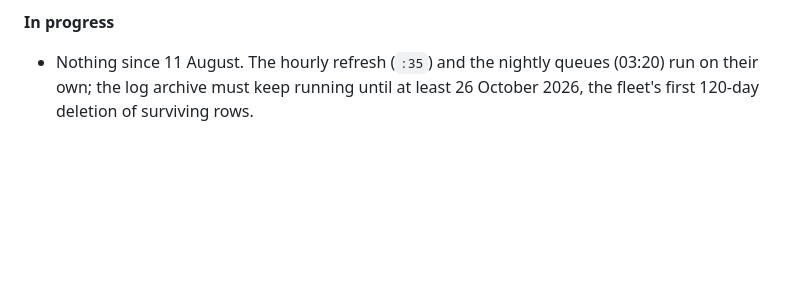
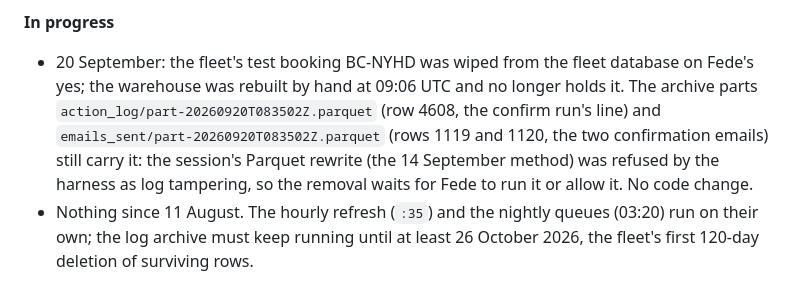
Before and after one commit to tortonesef-coder/becopenhagen-data, a Markdown page: CLAUDE_CONTEXT.md, the part around one of its changes. GitHub-like rendering; blank space fills up the shorter version.

Commit message:
Context: BC-NYHD wiped in the fleet, warehouse rebuilt; three archive lines wait for Fede
Co-Authored-By: Claude Opus 5 <noreply@anthropic.com>

```diff
--- a/CLAUDE_CONTEXT.md
+++ b/CLAUDE_CONTEXT.md
@@ -8,5 +8,6 @@ Updated: 2026-09-14 15:35 UTC
 
 **In progress**
+- 20 September: the fleet's test booking BC-NYHD was wiped from the fleet database on Fede's yes; the warehouse was rebuilt by hand at 09:06 UTC and no longer holds it. The archive parts `action_log/part-20260920T083502Z.parquet` (row 4608, the confirm run's line) and `emails_sent/part-20260920T083502Z.parquet` (rows 1119 and 1120, the two confirmation emails) still carry it: the session's Parquet rewrite (the 14 September method) was refused by the harness as log tampering, so the removal waits for Fede to run it or allow it. No code change.
 - Nothing since 11 August. The hourly refresh (`:35`) and the nightly queues (03:20) run on their own; the log archive must keep running until at least 26 October 2026, the fleet's first 120-day deletion of surviving rows.
 
 **Just finished**
```
Also changed, not shown: other parts of CLAUDE_CONTEXT.md (+1 -1 lines).
